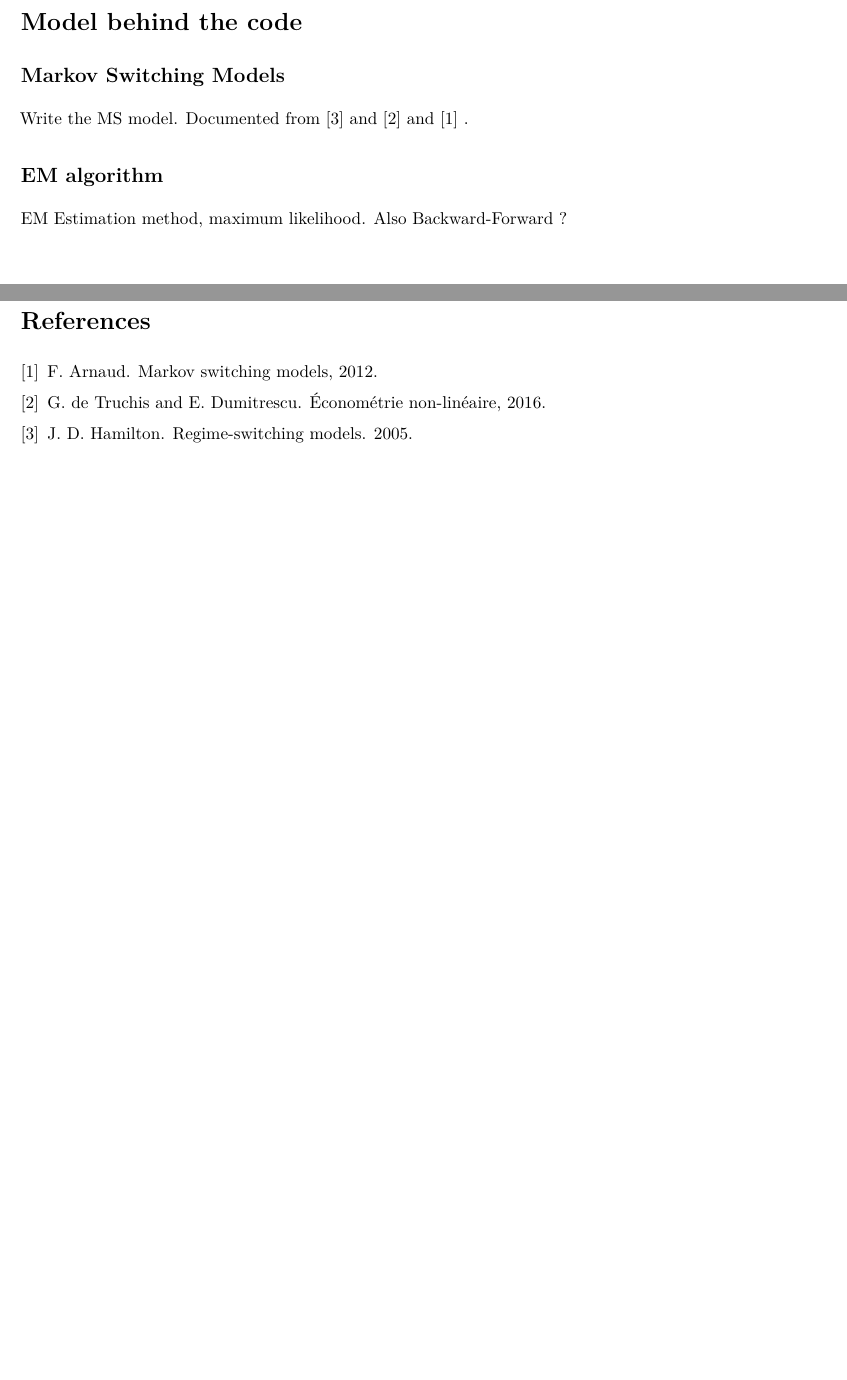
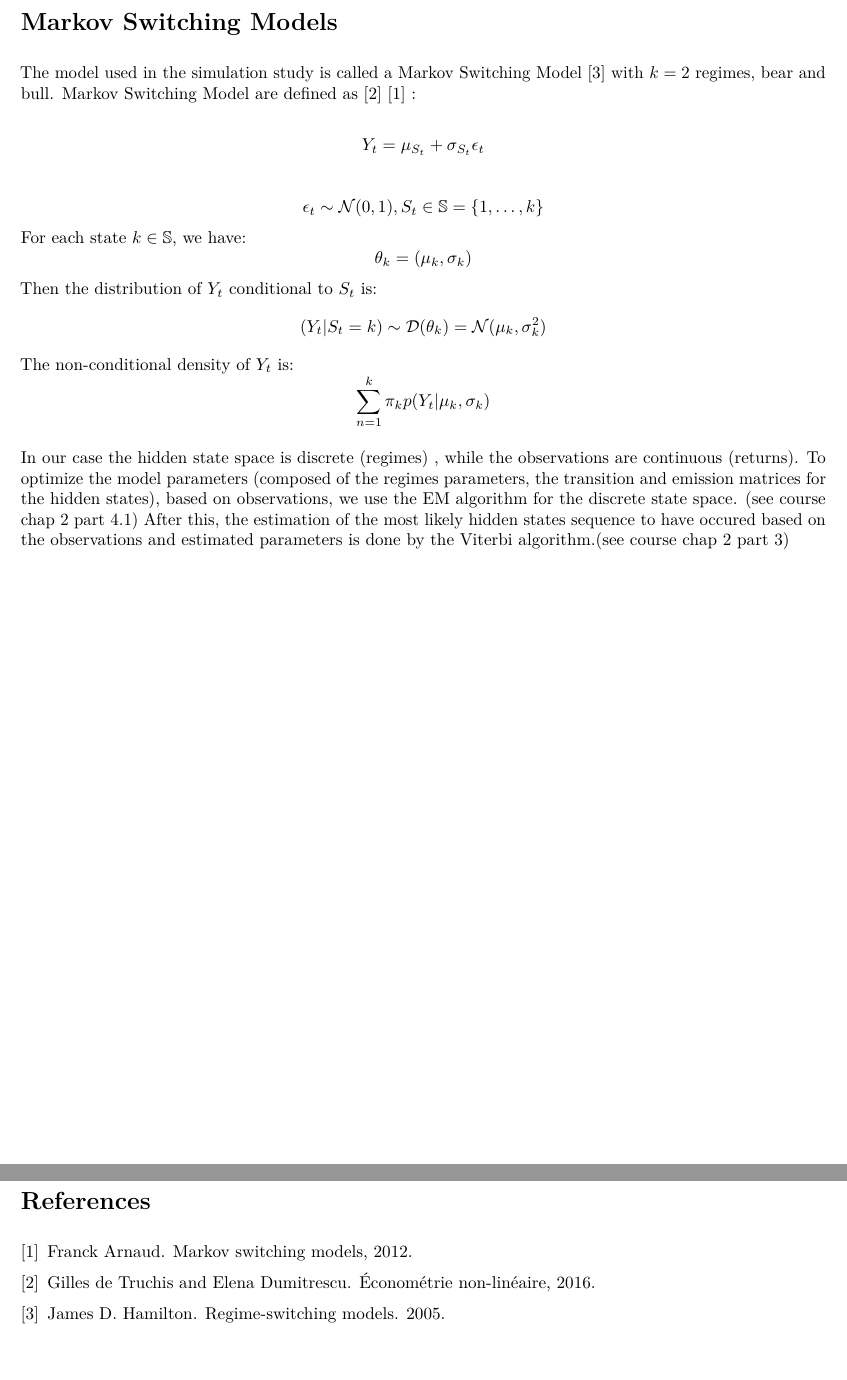
Before and after one commit to hugoboum/HMM, an R Markdown document (MSM.Rmd): two parts of pages 6 and 14 of 14, joined at a grey line, cut at the place of the change, the shorter picture padded with empty space. The pictures show the output file MSM.pdf that the author committed with the source.

Commit message:
added model desc

````diff
--- a/MSM.Rmd
+++ b/MSM.Rmd
@@ -88,16 +88,36 @@ legend(x='topright', c('Bull','Bear'), fill=1:2, bty='n')
 ```
 
 \pagebreak
-# Model behind the code
-## Markov Switching Models
+# Markov Switching Models
 
-Write the MS model.
-Documented from \cite{JH_RMS} and \cite{GT_RMS} and \cite{FA_RMS} .
+The model used in the simulation study is called a Markov Switching Model \cite{JH_RMS} with
+$k=2$ regimes, bear and bull.
+Markov Switching Model are defined as \cite{GT_RMS} \cite{FA_RMS} :
 
+\[
+  Y_{t}= \mu_{S_{t}} + \sigma_{S_{t}} \epsilon_{t}
+\]
 
-## EM algorithm
+\[
+  \epsilon_{t} \sim \mathcal{N}(0,1),  S_{t} \in\mathbb{S} = \{ 1, \ldots,k \}
+\]
+For each state $k \in\mathbb{S}$, we have:
+\[
+  \theta_{k} = (\mu_{k},\sigma_{k})
+\]
+Then the distribution of $Y_{t}$ conditional to $S_{t}$ is:
+\[
+  (Y_{t} | S_{t} = k) \sim \mathcal{D}(\theta_{k}) = \mathcal{N}(\mu_{k},\sigma_{k}^{2})
+\]
+The non-conditional density of $Y_{t}$ is:
+\[
+\sum\limits_{n=1}^{k}   \pi_{k}p(Y_{t} | \mu_{k},\sigma_{k})
+\]
 
-EM Estimation method, maximum likelihood. Also Backward-Forward ?
+In our case the hidden state space is discrete (regimes) , while the observations are continuous (returns). To optimize the model parameters (composed of the regimes parameters, the transition and emission matrices for the hidden states), based on observations, we use the EM algorithm for the discrete
+state space. (see course chap 2 part 4.1)
+After this, the estimation of the most likely hidden states sequence to have occured based on the observations and estimated parameters is done by the Viterbi algorithm.(see course chap 2 part 3)
+
 
 \pagebreak
 # Application to real financial data
````
Also changed, not shown: MSM.pdf, MSM.Rmd (2 more changed lines).
